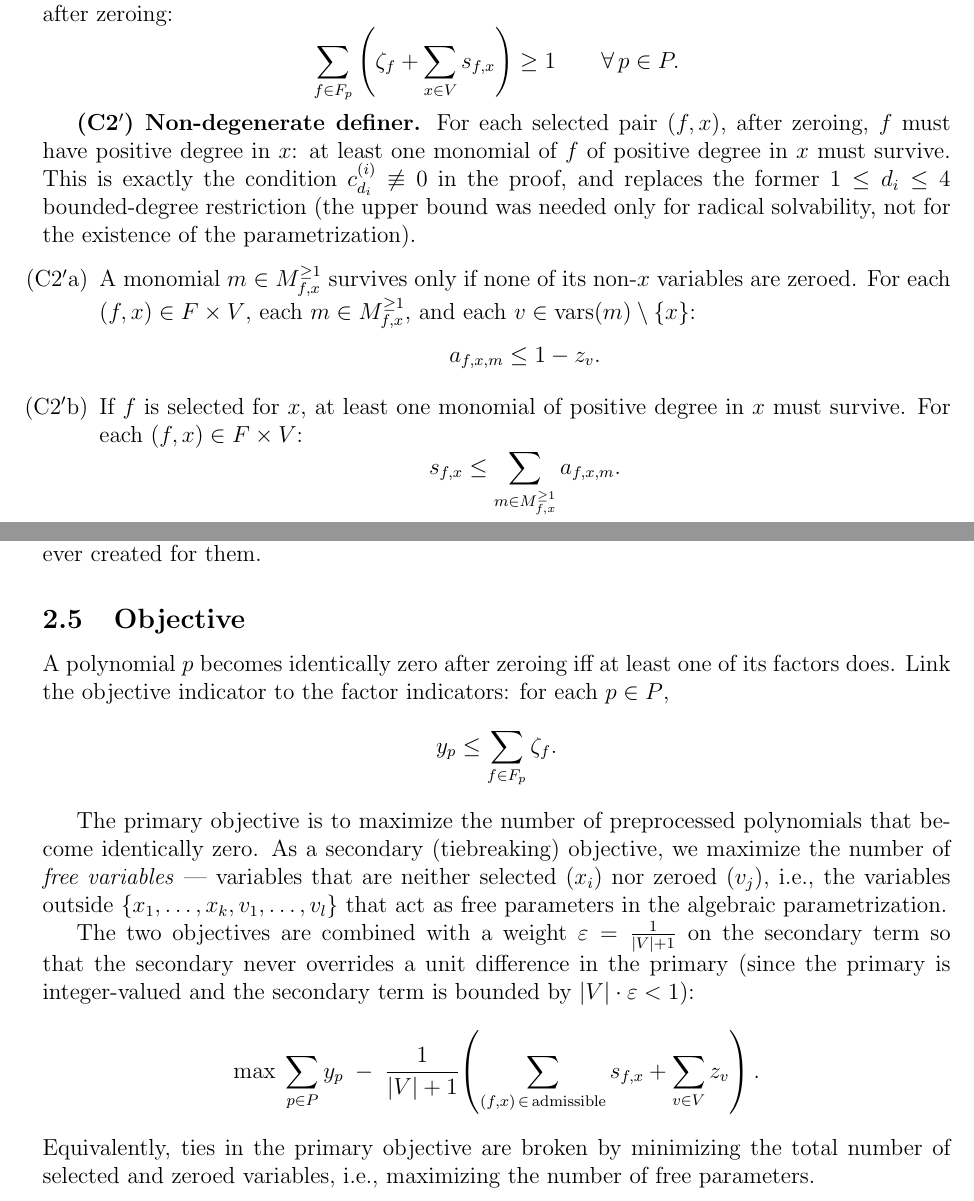
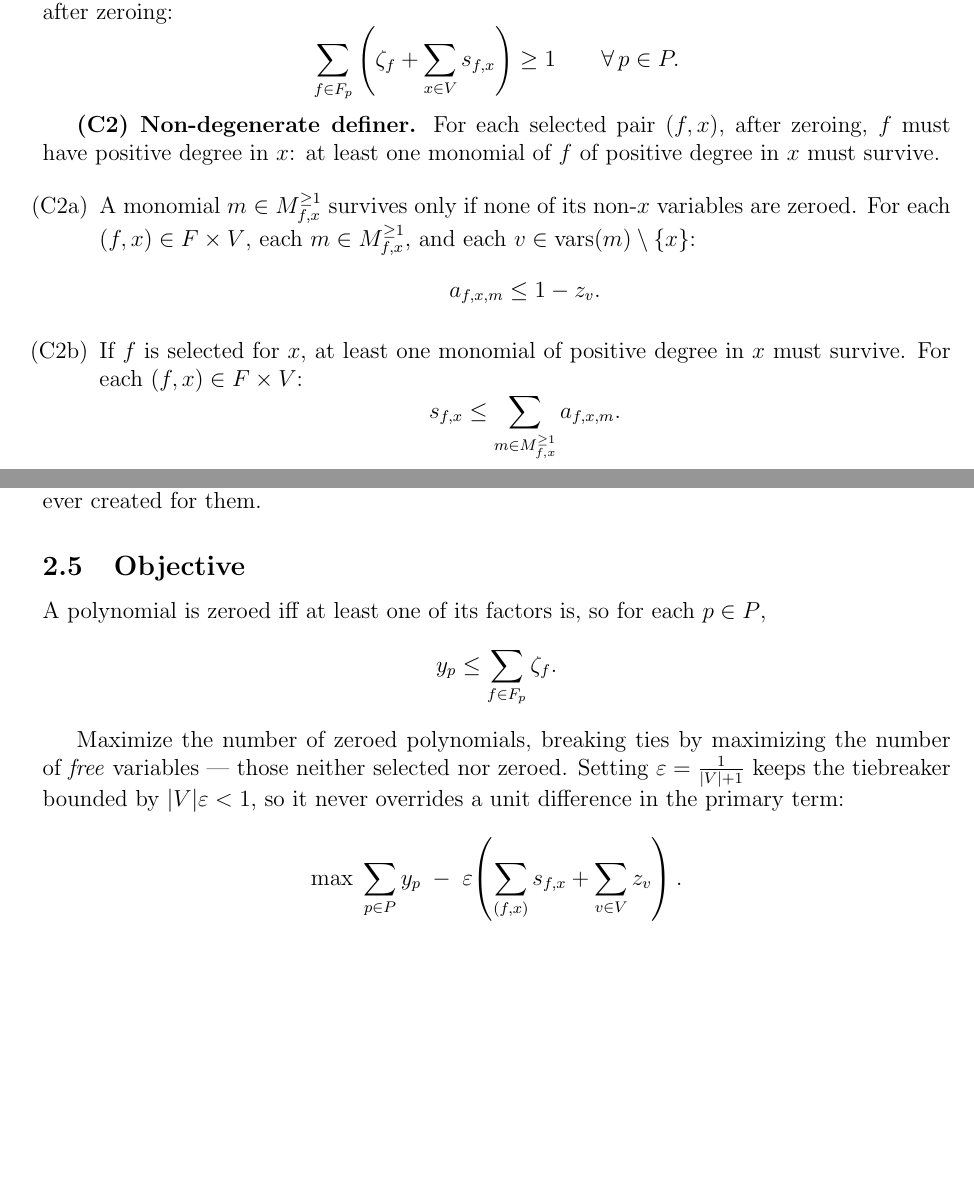
Before and after one commit to IlayMenahem/soothing, a LaTeX document (auxilary/main.tex): two parts of pages 4 and 5 of 5, joined at a grey line, cut so that both start at the same text, the shorter picture padded with empty space. Compiled offline with pdfLaTeX.

Commit message:
Add author and clarify constraints and objective
Insert \author{Ilay Menahem} in frontmatter. Remove references to the
degree ≤4 solvability restriction. Simplify (C2') to (C2) and rename
subitems to (C2a)/(C2b). Rephrase polynomial-zeroing sentence. Compact
the objective: introduce ε shorthand, simplify the summation, and drop
a redundant tie-break explanation.

```diff
--- a/auxilary/main.tex
+++ b/auxilary/main.tex
@@ -12,6 +12,7 @@
 \newtheorem*{proof*}{Proof}
 
 \title{Method statement}
+\author{Ilay Menahem}
 
 \begin{document}
 
@@ -128,14 +128,14 @@ A factor $f$ is identically zero after zeroing iff every monomial of $f$ contain
     \sum_{f \in F_p} \left( \zeta_f + \sum_{x \in V} s_{f, x} \right) \ge 1 \qquad \forall\, p \in P.
 \]
 
-\textbf{(C2$'$) Non-degenerate definer.} For each selected pair $(f, x)$, after zeroing, $f$ must have positive degree in $x$: at least one monomial of $f$ of positive degree in $x$ must survive. This is exactly the condition $c_{d_i}^{(i)} \not\equiv 0$ in the proof, and replaces the former $1 \le d_i \le 4$ bounded-degree restriction (the upper bound was needed only for radical solvability, not for the existence of the parametrization).
+\textbf{(C2) Non-degenerate definer.} For each selected pair $(f, x)$, after zeroing, $f$ must have positive degree in $x$: at least one monomial of $f$ of positive degree in $x$ must survive.
 
 \begin{itemize}
-    \item[(C2$'$a)] A monomial $m \in M^{\ge 1}_{f, x}$ survives only if none of its non-$x$ variables are zeroed. For each $(f, x) \in F \times V$, each $m \in M^{\ge 1}_{f, x}$, and each $v \in \mathrm{vars}(m) \setminus \{x\}$:
+    \item[(C2a)] A monomial $m \in M^{\ge 1}_{f, x}$ survives only if none of its non-$x$ variables are zeroed. For each $(f, x) \in F \times V$, each $m \in M^{\ge 1}_{f, x}$, and each $v \in \mathrm{vars}(m) \setminus \{x\}$:
     \[
         a_{f, x, m} \le 1 - z_v.
     \]
-    \item[(C2$'$b)] If $f$ is selected for $x$, at least one monomial of positive degree in $x$ must survive. For each $(f, x) \in F \times V$:
+    \item[(C2b)] If $f$ is selected for $x$, at least one monomial of positive degree in $x$ must survive. For each $(f, x) \in F \times V$:
     \[
         s_{f, x} \le \sum_{m \in M^{\ge 1}_{f, x}} a_{f, x, m}.
     \]
@@ -161,17 +161,14 @@ In practice, such factors are excluded from the admissible set entirely, so no $
 
 \subsection{Objective}
 
-A polynomial $p$ becomes identically zero after zeroing iff at least one of its factors does. Link the objective indicator to the factor indicators: for each $p \in P$,
+A polynomial is zeroed iff at least one of its factors is, so for each $p \in P$,
 \[
     y_p \le \sum_{f \in F_p} \zeta_f.
 \]
 
-The primary objective is to maximize the number of preprocessed polynomials that become identically zero. As a secondary (tiebreaking) objective, we maximize the number of \emph{free variables} --- variables that are neither selected ($x_i$) nor zeroed ($v_j$), i.e., the variables outside $\{x_1,\ldots,x_k,v_1,\ldots,v_l\}$ that act as free parameters in the algebraic parametrization.
-
-The two objectives are combined with a weight $\varepsilon = \frac{1}{|V|+1}$ on the secondary term so that the secondary never overrides a unit difference in the primary (since the primary is integer-valued and the secondary term is bounded by $|V| \cdot \varepsilon < 1$):
+Maximize the number of zeroed polynomials, breaking ties by maximizing the number of \emph{free} variables --- those neither selected nor zeroed. Setting $\varepsilon = \frac{1}{|V|+1}$ keeps the tiebreaker bounded by $|V|\varepsilon < 1$, so it never overrides a unit difference in the primary term:
 \[
-    \max \; \sum_{p \in P} y_p \;-\; \frac{1}{|V|+1}\!\left(\sum_{(f,x)\,\in\,\text{admissible}} s_{f,x} + \sum_{v \in V} z_v\right).
+    \max \; \sum_{p \in P} y_p \;-\; \varepsilon\!\left(\sum_{(f,x)} s_{f,x} + \sum_{v \in V} z_v\right).
 \]
-Equivalently, ties in the primary objective are broken by minimizing the total number of selected and zeroed variables, i.e., maximizing the number of free parameters.
 
 \end{document}
```
Also changed, not shown: auxilary/main.tex (1 more changed lines).
